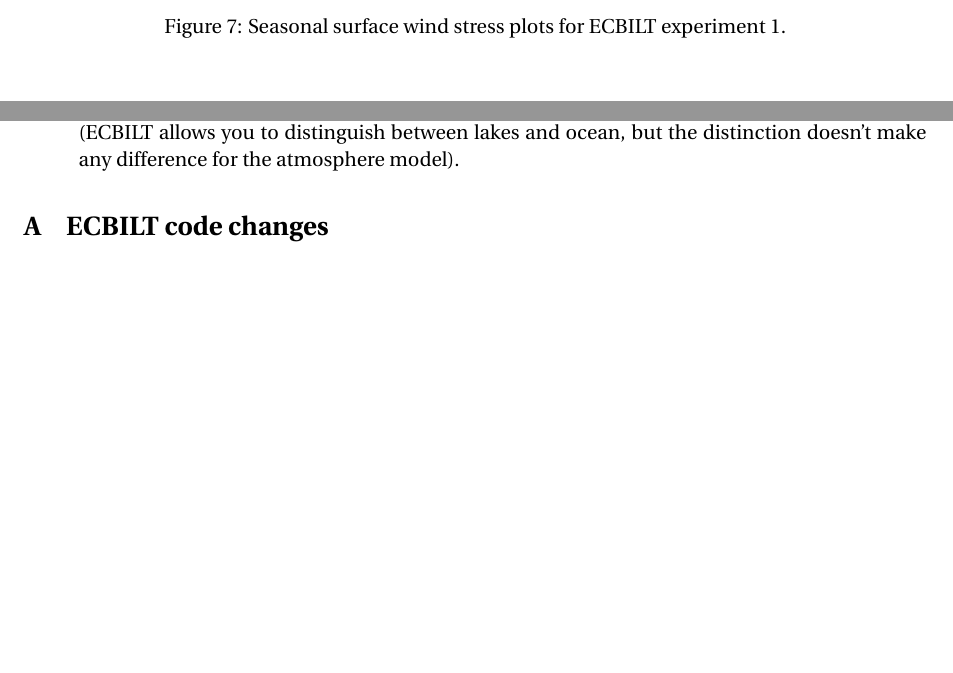
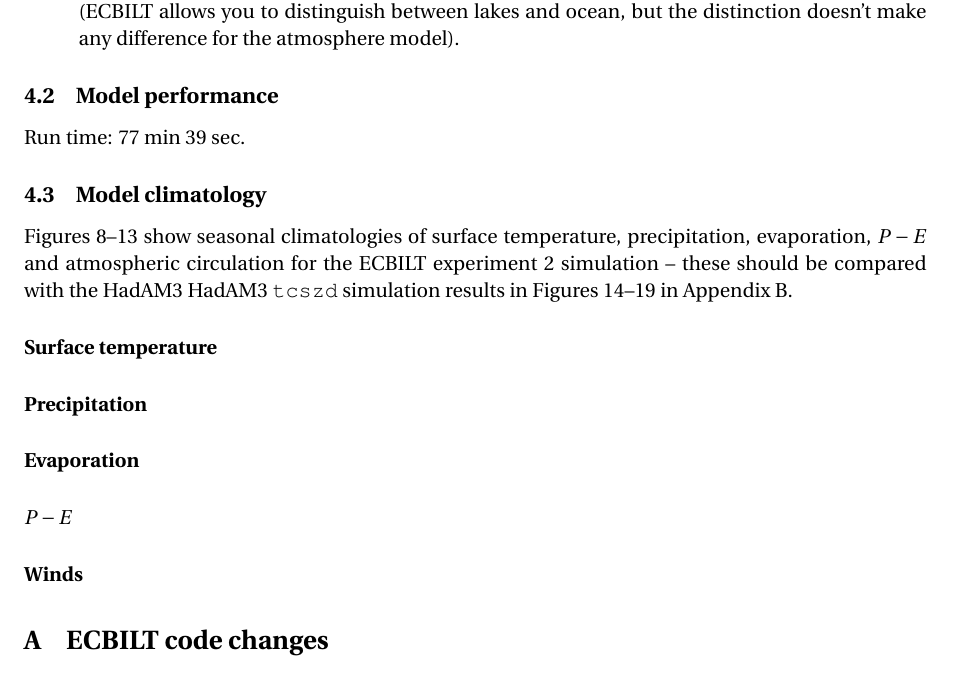
Before and after one commit to ian-ross/standalone-ecbilt, a LaTeX document (experiments/doc/ecbilt-experiments.tex): two parts of pages 6 and 7 of 10 before the commit and part of page 7 of 13 after it, the two joined at a grey line, cut at the place of the change, the shorter picture padded with empty space. Compiled offline with pdfLaTeX.

Commit message:
Results and plots for experiment 2

```diff
--- a/experiments/doc/ecbilt-experiments.tex
+++ b/experiments/doc/ecbilt-experiments.tex
@@ -356,3 +356,20 @@ over the oceans.
     distinguish between lakes and ocean, but the distinction doesn't
     make any difference for the atmosphere model).}
 \end{itemize}
+
+%----------------------------------------------------------------------
+\subsection{Model performance}
+
+Run time: 77 min 39 sec.
+
+
+%----------------------------------------------------------------------
+\subsection{Model climatology}
+
+Figures~\ref{fig:ts-2}--\ref{fig:stress-2} show seasonal climatologies
+of surface temperature, precipitation, evaporation, $P-E$ and
+atmospheric circulation for the ECBILT experiment 2 simulation --
+these should be compared with the HadAM3 HadAM3 \texttt{tcszd}
+simulation results in
+Figures~\ref{fig:ts-hadam3}--\ref{fig:stress-hadam3} in
+Appendix~\ref{sec:hadam3}.
@@ -358,0 +384,4 @@ over the oceans.
+  \label{fig:ts-2}
+\end{figure}
+
+\paragraph{Precipitation}
@@ -358,0 +394,4 @@ over the oceans.
+  \label{fig:pp-2}
+\end{figure}
+
+\paragraph{Evaporation}
@@ -358,0 +404,4 @@ over the oceans.
+  \label{fig:evap-2}
+\end{figure}
+
+\paragraph{$P-E$}
@@ -358,0 +415,4 @@ over the oceans.
+  \label{fig:pmine-2}
+\end{figure}
+
+\paragraph{Winds}
@@ -359,3 +434,7 @@ over the oceans.
+  \caption{Seasonal surface wind stress plots for ECBILT experiment
+    2.}
+  \label{fig:stress-2}
+\end{figure}
 
 
 \appendix
```
Also changed, not shown: experiments/expt-2/plots/evap-plots.pdf (added), experiments/expt-2/plots/pmine-plots.pdf (added), experiments/expt-2/plots/pp-plots.pdf (added), experiments/expt-2/plots/sp-plots.pdf (added), experiments/expt-2/plots/stress-plots.pdf (added), experiments/expt-2/plots/ts-plots.pdf (added), experiments/expt-2/plots/wind-plots.pdf (added), experiments/expt-2/plots/z500-plots.pdf (added), experiments/doc/ecbilt-experiments.tex (70 more changed lines), 1 other file.
